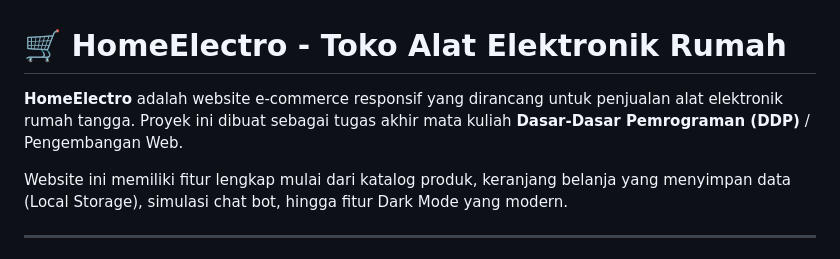
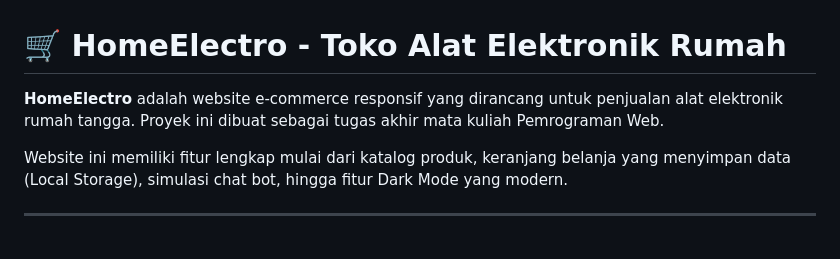
Before and after one commit to aimbre-txt/Project-UAS-PenWeb-Kel-1, a Markdown page: projek penweb/readme.md, the part around one of its changes. Rendered like a GitHub page.

Commit message:
Update readme with project details and features

```diff
--- a/projek penweb/readme.md
+++ b/projek penweb/readme.md
@@ -1,6 +1,6 @@
 # 🛒 HomeElectro - Toko Alat Elektronik Rumah
 
-**HomeElectro** adalah website e-commerce responsif yang dirancang untuk penjualan alat elektronik rumah tangga. Proyek ini dibuat sebagai tugas akhir mata kuliah **Dasar-Dasar Pemrograman (DDP)** / Pengembangan Web.
+**HomeElectro** adalah website e-commerce responsif yang dirancang untuk penjualan alat elektronik rumah tangga. Proyek ini dibuat sebagai tugas akhir mata kuliah Pemrograman Web.
 
 Website ini memiliki fitur lengkap mulai dari katalog produk, keranjang belanja yang menyimpan data (Local Storage), simulasi chat bot, hingga fitur Dark Mode yang modern.
 
```
Also changed, not shown: other parts of projek penweb/readme.md (+1 -0 lines).
